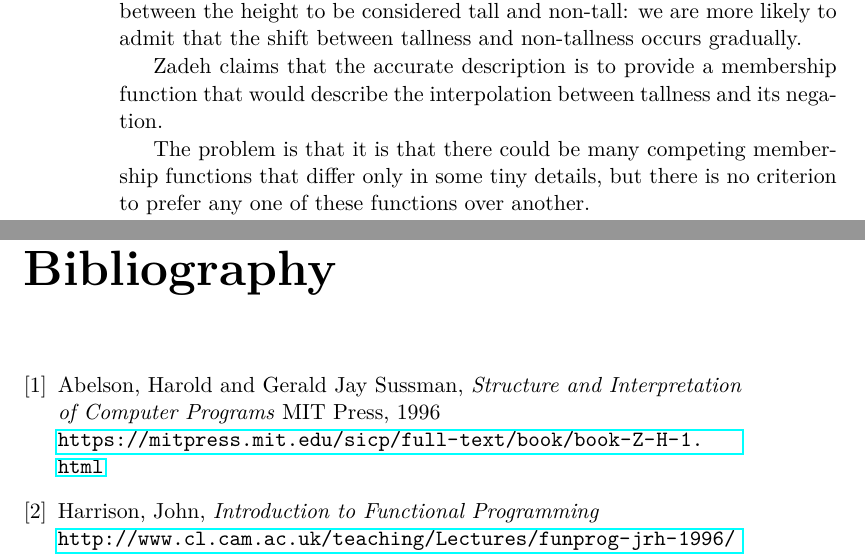
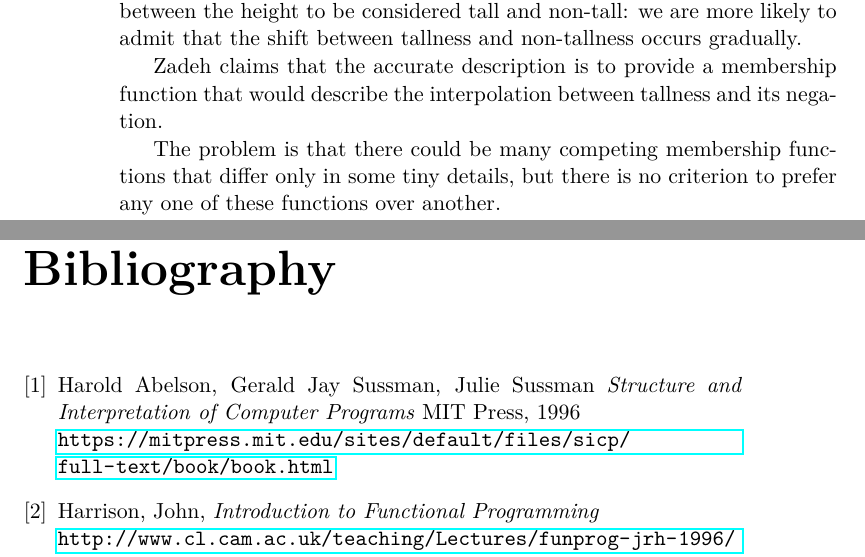
Before and after one commit to panicz/pamphlet, a LaTeX thesis (book/pamphlet.tex, which reads book/chapters/3.tex, book/chapters/bib.tex): two parts of pages 46 and 87 of 87, joined at a grey line, cut so that both start at the same text. Compiled offline with pdfLaTeX.

Commit message:
Fix a few typos and errors

```diff
--- a/book/chapters/3.tex
+++ b/book/chapters/3.tex
@@ -67,7 +67,7 @@ Zadeh claims that the accurate description is to provide
 a membership function that would describe the interpolation
 between tallness and its negation.
 
-The problem is that it is that there could be many competing
+The problem is that there could be many competing
 membership functions that differ only in some tiny details,
 but there is no criterion to prefer any one of these functions
 over another.
--- a/book/chapters/bib.tex
+++ b/book/chapters/bib.tex
@@ -1,9 +1,9 @@
 \begin{thebibliography}{9}
 \bibitem{SICP}
-  Abelson, Harold and Gerald Jay Sussman,
+  Harold Abelson, Gerald Jay Sussman, Julie Sussman
   \emph{Structure and Interpretation of Computer Programs}
   MIT Press, 1996 \\
-  \url{https://mitpress.mit.edu/sicp/full-text/book/book-Z-H-1.html}
+  \url{https://mitpress.mit.edu/sites/default/files/sicp/full-text/book/book.html}
 
 \bibitem{Harrison1996}
   Harrison, John,
```
Also changed, not shown: book/chapters/1.tex (+3 -3 lines), book/chapters/6.tex (+1 -1 lines).
